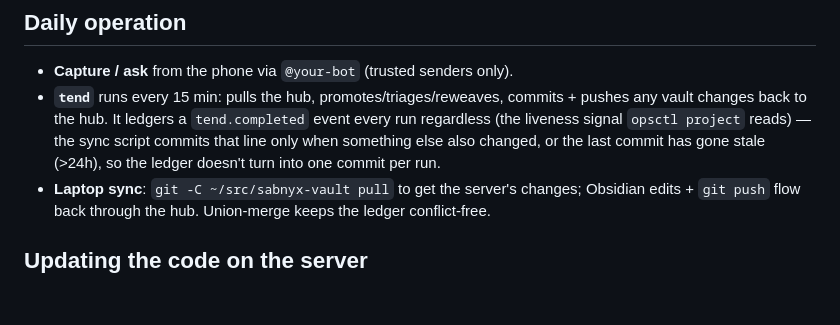
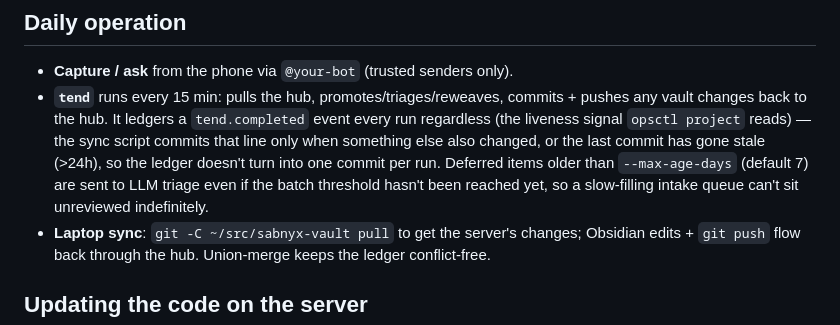
Before and after one commit to policecar/sabnyx, a Markdown page: docs/deployment.md, the part around the change. Rendered like a GitHub page; blank space fills up the shorter version.

```diff
--- a/docs/deployment.md
+++ b/docs/deployment.md
@@ -326,6 +326,9 @@ Then open `https://sabnyx.example.net/install.html` and scan the QR on the R1.
   every run regardless (the liveness signal `opsctl project` reads) — the sync
   script commits that line only when something else also changed, or the last
   commit has gone stale (>24h), so the ledger doesn't turn into one commit per run.
+  Deferred items older than `--max-age-days` (default 7) are sent to LLM triage
+  even if the batch threshold hasn't been reached yet, so a slow-filling intake
+  queue can't sit unreviewed indefinitely.
 - **Laptop sync**: `git -C ~/src/sabnyx-vault pull` to get the server's changes;
   Obsidian edits + `git push` flow back through the hub. Union-merge keeps the
   ledger conflict-free.
```
Also changed, not shown: README.md (+3 -0 lines).
